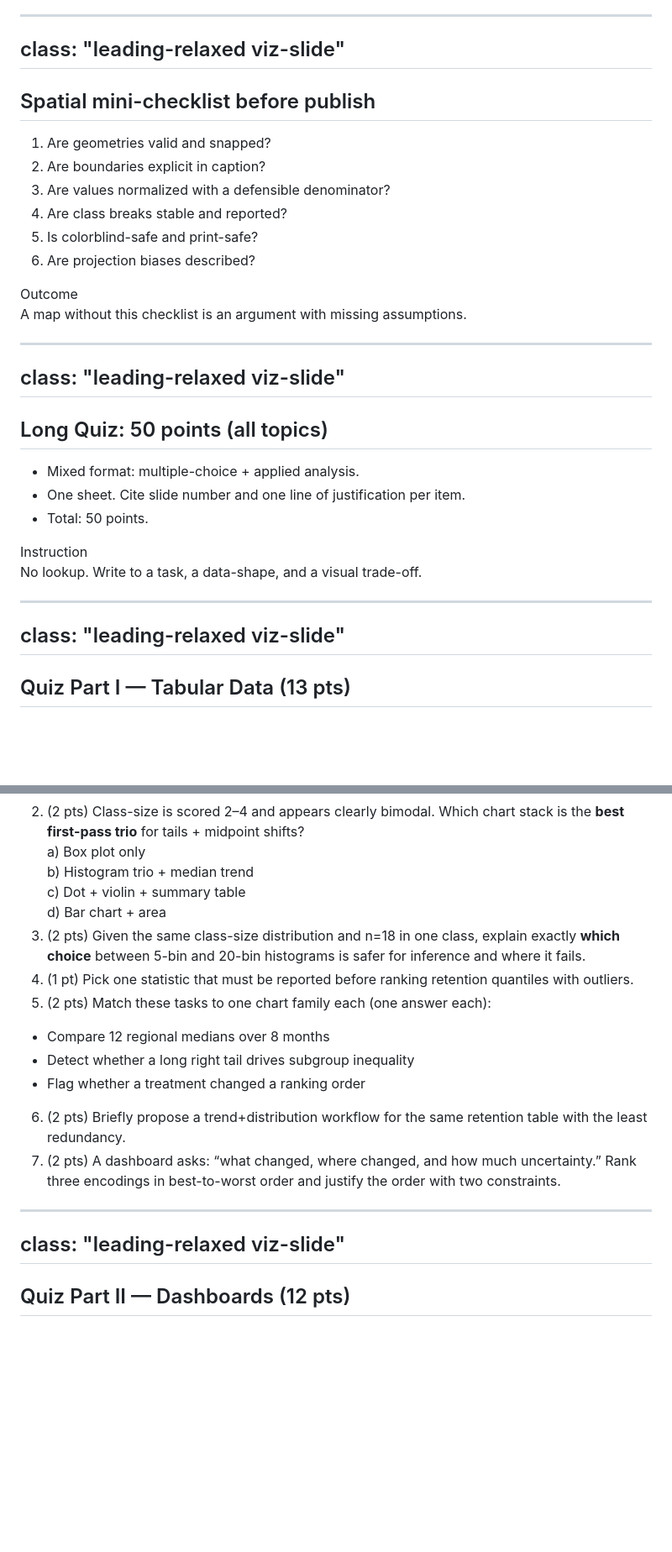
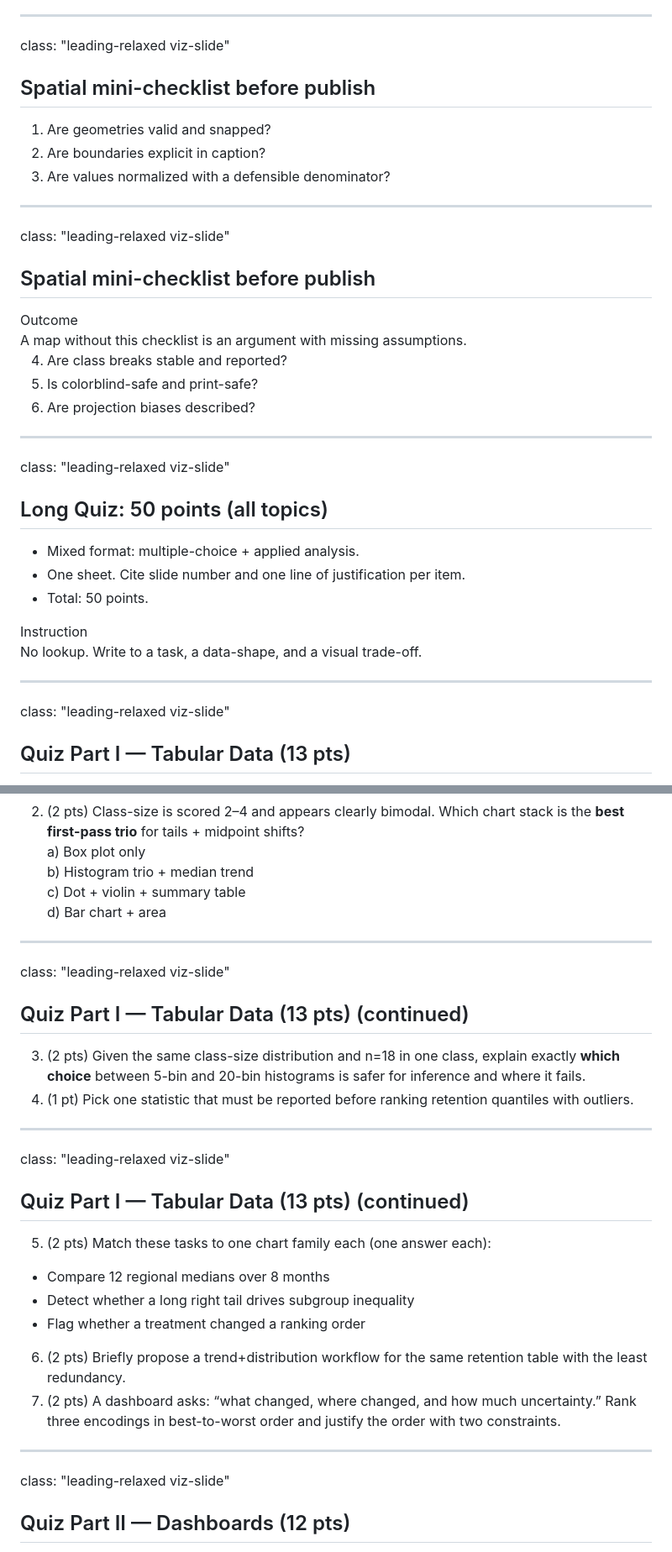
Before and after one commit to thepurgeanarchy/data101-s15-slides, a Markdown page: slides-visualization-practice.md, 2 parts joined by grey strips. Shown at 84% size. Drawn GitHub-style; blank space fills up the shorter version.

```diff
--- a/slides-visualization-practice.md
+++ b/slides-visualization-practice.md
@@ -948,21 +928,12 @@ class: "leading-relaxed viz-slide"
 ---
 
 class: "leading-relaxed viz-slide"
----
 
 ## Spatial mini-checklist before publish
 
 1. Are geometries valid and snapped?
 2. Are boundaries explicit in caption?
 3. Are values normalized with a defensible denominator?
-4. Are class breaks stable and reported?
-5. Is colorblind-safe and print-safe?
-6. Are projection biases described?
-
-<div class="callout mt-5">
-  <div class="kicker">Outcome</div>
-  <div class="text-md">A map without this checklist is an argument with missing assumptions.</div>
-</div>
 
 <div class="viz-grow">
   <D3ConceptDiagram diagram="spatial-pitfalls" fullscreen />
@@ -970,7 +941,24 @@ class: "leading-relaxed viz-slide"
 
 ---
 class: "leading-relaxed viz-slide"
+
+## Spatial mini-checklist before publish
+
+<div class="callout mt-5">
+  <div class="kicker">Outcome</div>
+  <div class="text-md">A map without this checklist is an argument with missing assumptions.</div>
+</div>
+
+4. Are class breaks stable and reported?
+5. Is colorblind-safe and print-safe?
+6. Are projection biases described?
+
+<div class="viz-grow">
+  <D3ConceptDiagram diagram="spatial-pitfalls" fullscreen />
+</div>
+
 ---
+class: "leading-relaxed viz-slide"
 
 ## Long Quiz: 50 points (all topics)
 
@@ -989,7 +977,6 @@ class: "leading-relaxed viz-slide"
 
 ---
 class: "leading-relaxed viz-slide"
----
 
 ## Quiz Part I — Tabular Data (13 pts)
 
@@ -1003,8 +990,20 @@ a) Box plot only
 b) Histogram trio + median trend
 c) Dot + violin + summary table
 d) Bar chart + area
+
+---
+class: "leading-relaxed viz-slide"
+
+## Quiz Part I — Tabular Data (13 pts) (continued)
+
 3) (2 pts) Given the same class-size distribution and n=18 in one class, explain exactly **which choice** between 5-bin and 20-bin histograms is safer for inference and where it fails.
 4) (1 pt) Pick one statistic that must be reported before ranking retention quantiles with outliers.
+
+---
+class: "leading-relaxed viz-slide"
+
+## Quiz Part I — Tabular Data (13 pts) (continued)
+
 5) (2 pts) Match these tasks to one chart family each (one answer each):
 - Compare 12 regional medians over 8 months
 - Detect whether a long right tail drives subgroup inequality
@@ -1018,7 +1017,6 @@ d) Bar chart + area
 
 ---
 class: "leading-relaxed viz-slide"
----
 
 ## Quiz Part II — Dashboards (12 pts)
 
```
Also changed, not shown: other parts of slides-visualization-practice.md (+33 -56 lines).
